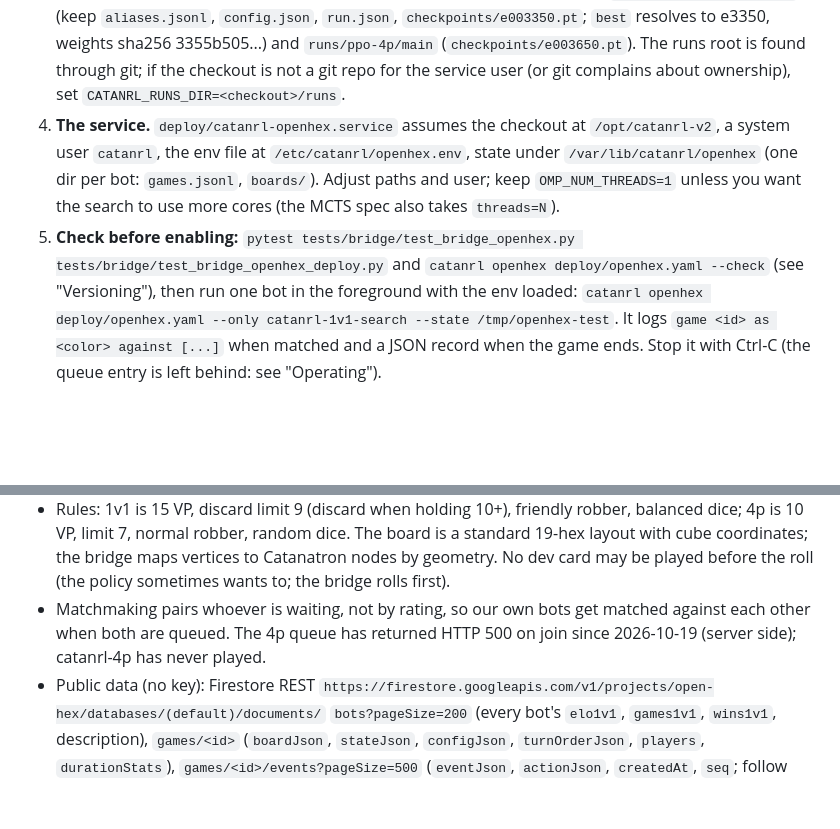
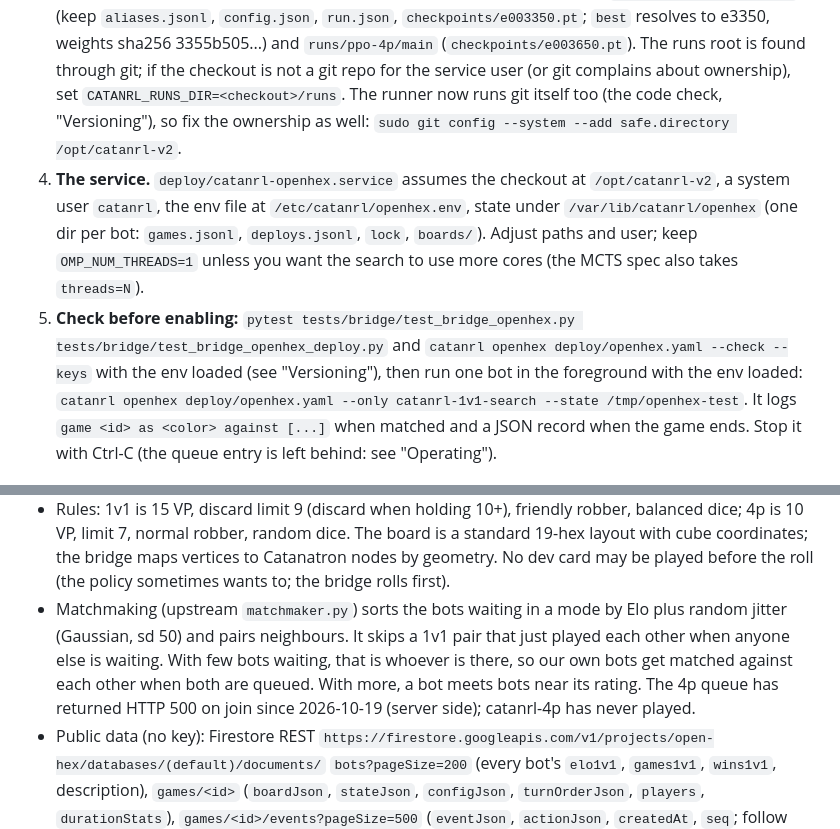
Before and after one commit to mcrco/catanrl-v2, a Markdown page: deploy/openhex-handoff.md, 2 parts joined by grey strips. Rendered like a GitHub page; blank space fills up the shorter version.

```diff
--- a/deploy/openhex-handoff.md
+++ b/deploy/openhex-handoff.md
@@ -213,16 +267,18 @@ ongoing.
    3355b505...) and `runs/ppo-4p/main` (`checkpoints/e003650.pt`). The runs
    root is found through git; if the checkout is not a git repo for the service
    user (or git complains about ownership), set `CATANRL_RUNS_DIR=<checkout>/runs`.
+   The runner now runs git itself too (the code check, "Versioning"), so fix
+   the ownership as well: `sudo git config --system --add safe.directory /opt/catanrl-v2`.
 4. **The service.** `deploy/catanrl-openhex.service` assumes the checkout at
    `/opt/catanrl-v2`, a system user `catanrl`, the env file at
    `/etc/catanrl/openhex.env`, state under `/var/lib/catanrl/openhex` (one dir
-   per bot: `games.jsonl`, `boards/`). Adjust paths and user; keep
+   per bot: `games.jsonl`, `deploys.jsonl`, `lock`, `boards/`). Adjust paths and user; keep
    `OMP_NUM_THREADS=1` unless you want the search to use more cores (the MCTS
    spec also takes `threads=N`).
 5. **Check before enabling:** `pytest tests/bridge/test_bridge_openhex.py
    tests/bridge/test_bridge_openhex_deploy.py` and `catanrl openhex
-   deploy/openhex.yaml --check` (see "Versioning"), then run one bot in the
-   foreground with the env loaded:
+   deploy/openhex.yaml --check --keys` with the env loaded (see
+   "Versioning"), then run one bot in the foreground with the env loaded:
    `catanrl openhex deploy/openhex.yaml --only catanrl-1v1-search --state /tmp/openhex-test`.
    It logs `game <id> as <color> against [...]` when matched and a JSON record
    when the game ends. Stop it with Ctrl-C (the queue entry is left behind: see
@@ -244,8 +300,12 @@ ongoing.
   board is a standard 19-hex layout with cube coordinates; the bridge maps
   vertices to Catanatron nodes by geometry. No dev card may be played before the
   roll (the policy sometimes wants to; the bridge rolls first).
-- Matchmaking pairs whoever is waiting, not by rating, so our own bots get
-  matched against each other when both are queued. The 4p queue has returned
+- Matchmaking (upstream `matchmaker.py`) sorts the bots waiting in a mode by
+  Elo plus random jitter (Gaussian, sd 50) and pairs neighbours. It skips a
+  1v1 pair that just played each other when anyone else is waiting. With few
+  bots waiting, that is whoever is there, so our own bots get matched against
+  each other when both are queued. With more, a bot meets bots near its
+  rating. The 4p queue has returned
   HTTP 500 on join since 2026-10-19 (server side); catanrl-4p has never played.
 - Public data (no key): Firestore REST
   `https://firestore.googleapis.com/v1/projects/open-hex/databases/(default)/documents/`
```
Also changed, not shown: other parts of deploy/openhex-handoff.md (+96 -42 lines).
